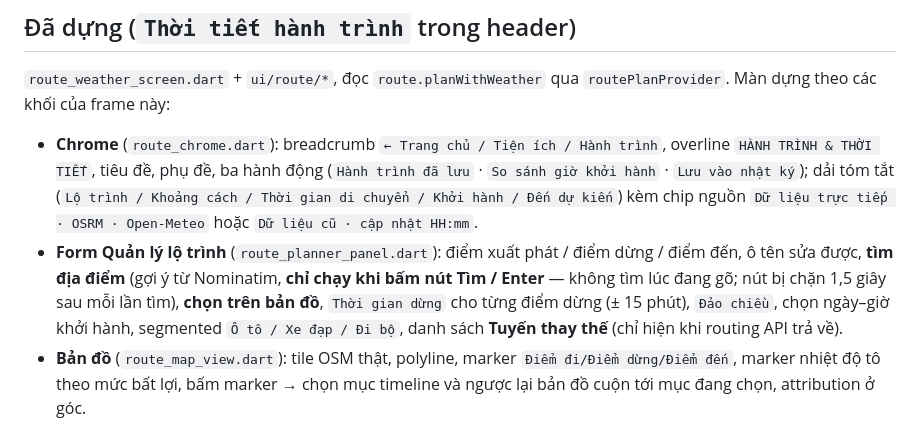
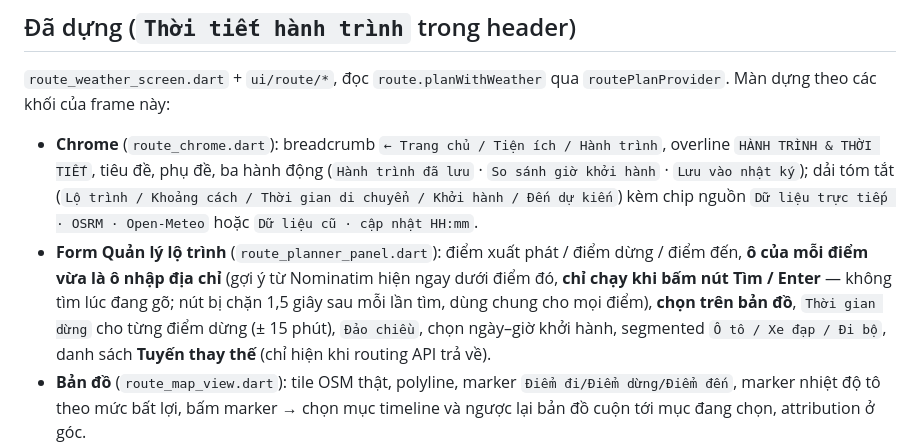
Before and after one commit to HuangMeii/memoir-diary, a Markdown page: docs/UI-design/28-route-weather.md, the part around the change. Rendered like a GitHub page.

```diff
--- a/docs/UI-design/28-route-weather.md
+++ b/docs/UI-design/28-route-weather.md
@@ -29,8 +29,9 @@ liệu một phần, vượt phạm vi dự báo, lưu thành công / thất b
   (`Lộ trình / Khoảng cách / Thời gian di chuyển / Khởi hành / Đến dự kiến`) kèm
   chip nguồn `Dữ liệu trực tiếp · OSRM · Open-Meteo` hoặc `Dữ liệu cũ · cập nhật HH:mm`.
 - **Form Quản lý lộ trình** (`route_planner_panel.dart`): điểm xuất phát / điểm dừng /
-  điểm đến, ô tên sửa được, **tìm địa điểm** (gợi ý từ Nominatim, **chỉ chạy khi bấm
-  nút Tìm / Enter** — không tìm lúc đang gõ; nút bị chặn 1,5 giây sau mỗi lần tìm),
+  điểm đến, **ô của mỗi điểm vừa là ô nhập địa chỉ** (gợi ý từ Nominatim hiện ngay dưới
+  điểm đó, **chỉ chạy khi bấm nút Tìm / Enter** — không tìm lúc đang gõ; nút bị chặn
+  1,5 giây sau mỗi lần tìm, dùng chung cho mọi điểm),
   **chọn trên bản đồ**, `Thời gian dừng` cho từng điểm dừng (± 15 phút),
   `Đảo chiều`, chọn ngày–giờ khởi hành, segmented `Ô tô / Xe đạp / Đi bộ`, danh sách
   **Tuyến thay thế** (chỉ hiện khi routing API trả về).
```
Also changed, not shown: docs/05-features.md (+1 -1 lines), docs/12-route-weather.md (+7 -5 lines).
